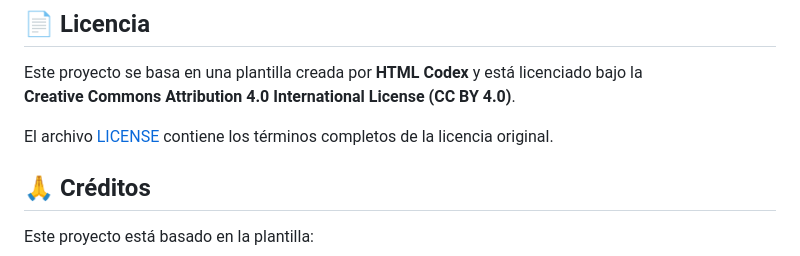
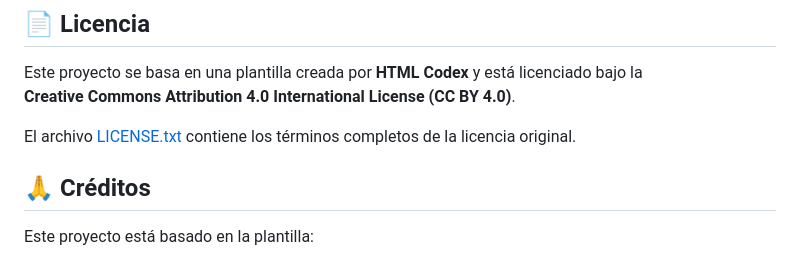
Before and after one commit to gerardog2011/stJosephBakery, a Markdown page: README.md, the part around the change. Drawn GitHub-style.

Commit message:
Update LICENSE file reference in README

```diff
--- a/README.md
+++ b/README.md
@@ -78,7 +78,7 @@ A continuación se muestran algunas capturas representativas del proyecto, donde
 Este proyecto se basa en una plantilla creada por **HTML Codex** y está licenciado bajo la
 **Creative Commons Attribution 4.0 International License (CC BY 4.0)**.
 
-El archivo [LICENSE](LICENSE) contiene los términos completos de la licencia original.
+El archivo [LICENSE.txt](LICENSE.txt) contiene los términos completos de la licencia original.
 
 ## 🙏 Créditos
 Este proyecto está basado en la plantilla:
```
